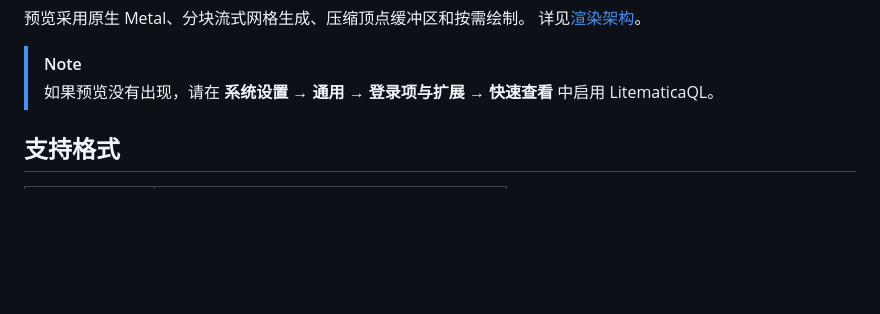
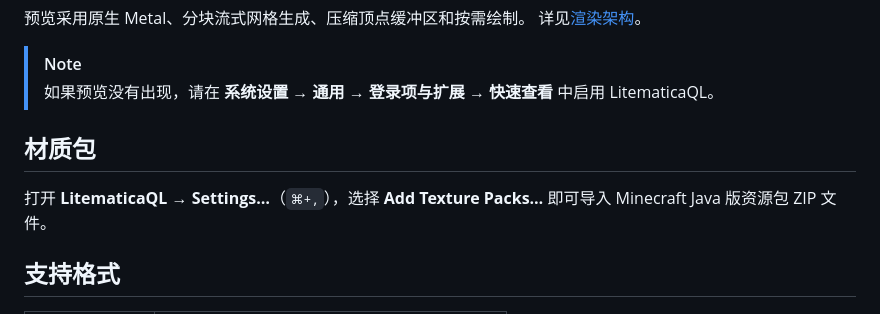
Before and after one commit to Arcadi4/LitematicaQL, a Markdown page: README.zh.md, the part around the change. Drawn GitHub-style; blank space fills up the shorter version.

```diff
--- a/README.zh.md
+++ b/README.zh.md
@@ -46,6 +46,10 @@ brew install --cask arcadi4/tap/litematicaql
 
 > [!NOTE]
 > 如果预览没有出现，请在 **系统设置 → 通用 → 登录项与扩展 → 快速查看** 中启用 LitematicaQL。
+
+## 材质包
+
+打开 **LitematicaQL → Settings…**（`⌘+,`），选择 **Add Texture Packs…** 即可导入 Minecraft Java 版资源包 ZIP 文件。
 
 ## 支持格式
 
```
Also changed, not shown: README.md (+1 -6 lines).
